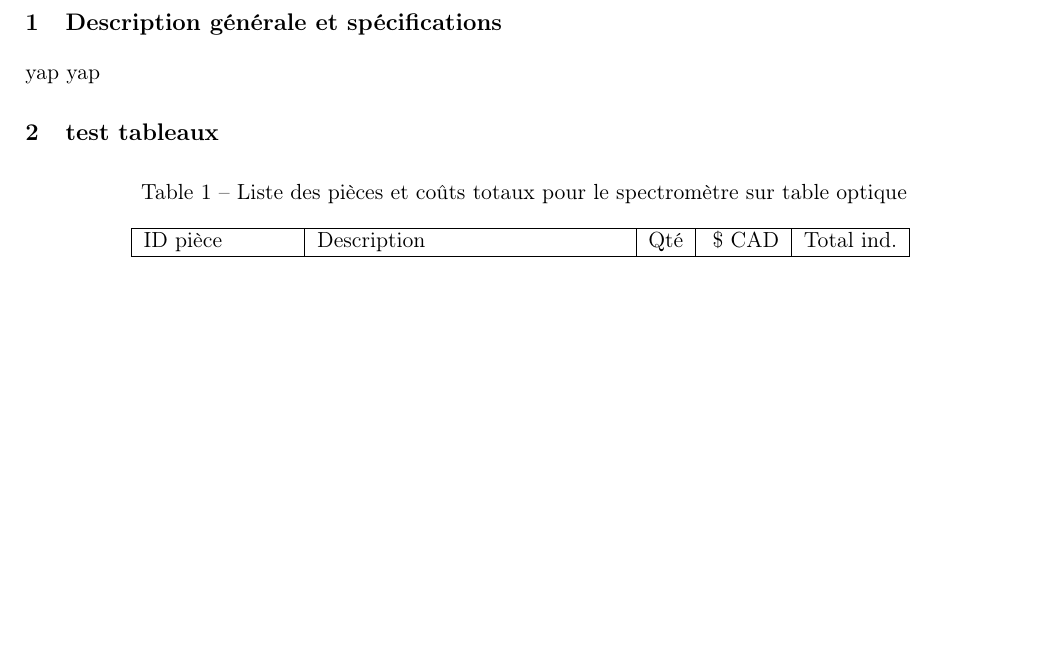
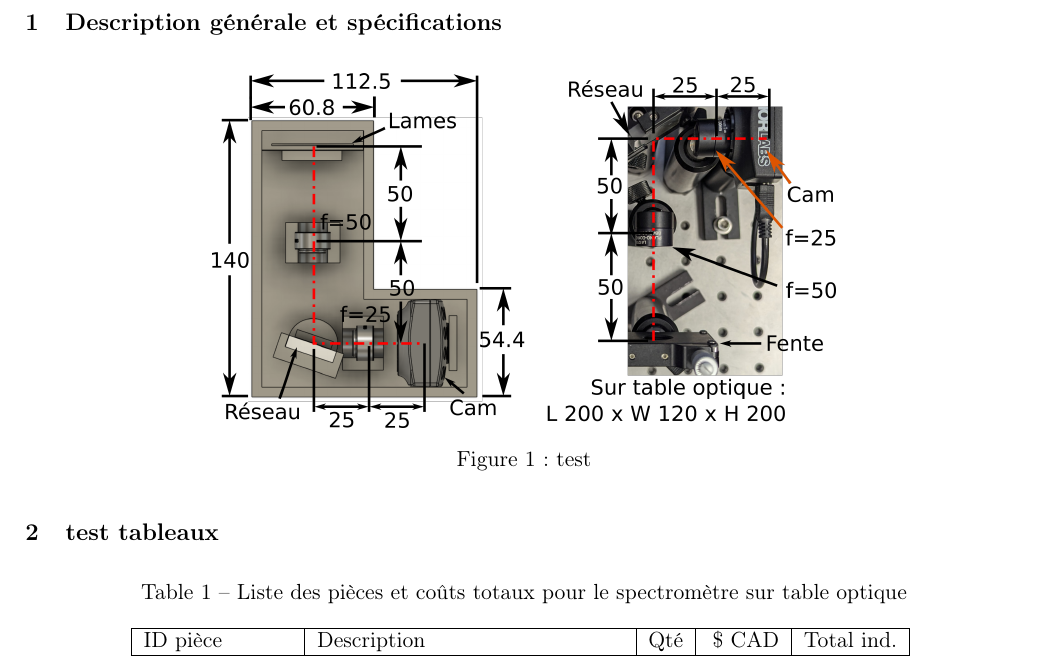
Before and after one commit to emilegp/spectrometer, a LaTeX document (fiche_tech_spectro/fiche_tech.tex): part of page 3 of 3 before the commit and part of page 3 of 4 after it, cut so that both start at the same text, the shorter picture padded with empty space. Compiled offline with pdfLaTeX.

Commit message:
schema, mb tout est en bordel

```diff
--- a/fiche_tech_spectro/fiche_tech.tex
+++ b/fiche_tech_spectro/fiche_tech.tex
@@ -145,7 +145,14 @@ Polytechnique Montréal\\}
 
 \section{Description générale et spécifications}
 
-yap yap
+\begin{figure}[H]
+  \centering
+  \includegraphics[scale=1.75]{schema_spectros.png}
+  \caption{test}
+  \label{test}
+\end{figure}
+
+
 \section{test tableaux}
 
 \begin{table}[!ht]
```
Also changed, not shown: fiche_tech_spectro/image78429.png (added), fiche_tech_spectro/schema_spectros.png (added), figures/PXL_20241111_162737253.jpg (added), figures/PXL_20241111_162922897.jpg (added), 4 other files.
